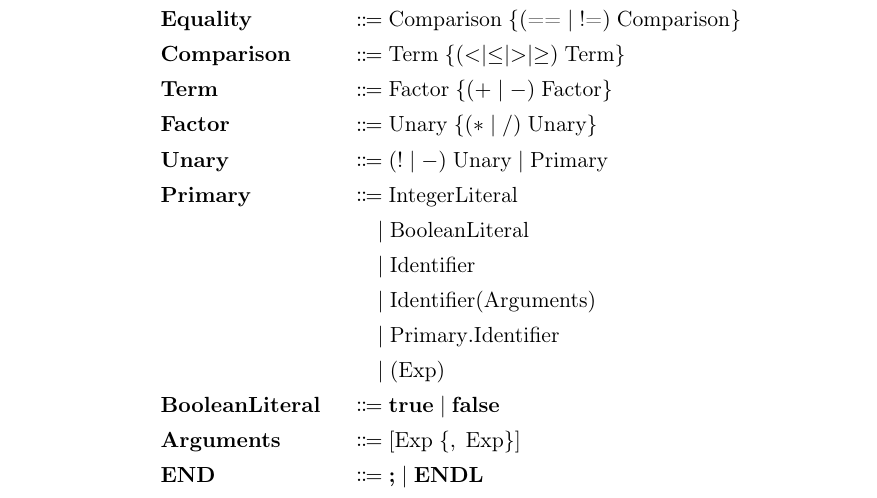
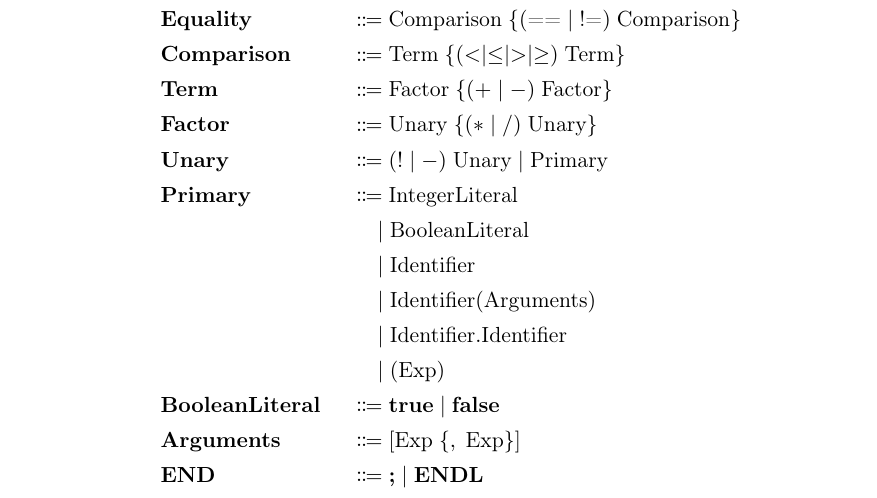
Before and after one commit to Jvnc0503/Kotlin-Compiler, a LaTeX document (compiler/grammar/grammar.tex): part of the page, cut so that both start at the same text. The pictures show the PDF file compiler/grammar/grammar.pdf that the author committed with the source.

```diff
--- a/compiler/grammar/grammar.tex
+++ b/compiler/grammar/grammar.tex
@@ -78,7 +78,7 @@
 &                       &&\quad\mid  \text{BooleanLiteral} &&\\
 &                       &&\quad\mid  \text{Identifier} &&\\
 &                       &&\quad\mid  \text{Identifier}(\text{Arguments}) &&\\
-&                       &&\quad\mid  \text{Primary}.\text{Identifier} &&\\
+&                       &&\quad\mid  \text{Identifier}.\text{Identifier} &&\\
 &                       &&\quad\mid  (\text{Exp}) &&\\
 % BooleanLiteral
 &\textbf{BooleanLiteral}  &&\Coloneqq  \textbf{true}\mid\textbf{false} &&\\
```
Also changed, not shown: compiler/grammar/grammar.txt (+1 -1 lines), README.md, compiler/grammar/grammar.pdf.
